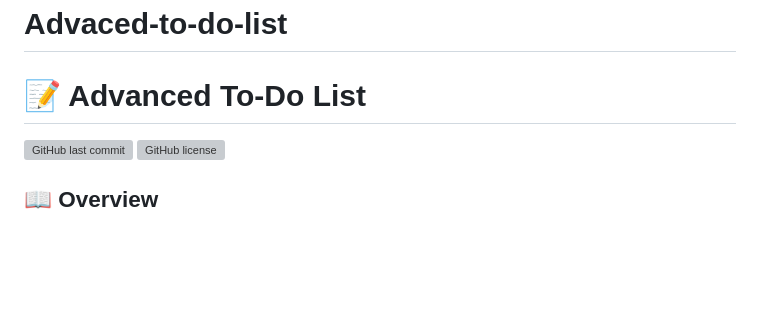
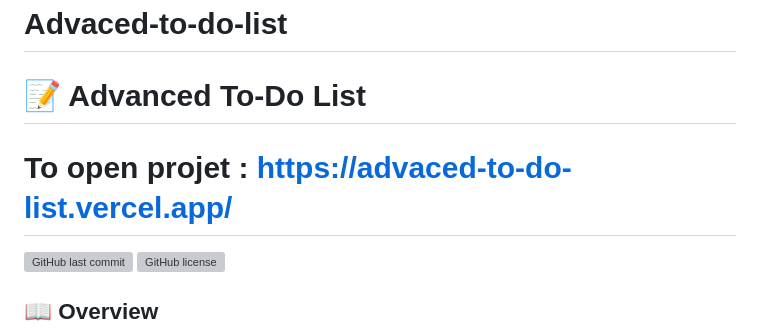
Before and after one commit to Rohith0750/Advaced-to-do-list, a Markdown page: README.md, the part around the change. Drawn GitHub-style; blank space fills up the shorter version; grey boxes are pictures that could not be loaded.

```diff
--- a/README.md
+++ b/README.md
@@ -1,5 +1,7 @@
 # Advaced-to-do-list
 # 📝 Advanced To-Do List
+
+# To open projet : https://advaced-to-do-list.vercel.app/
 
 [![GitHub last commit](https://img.shields.io/github/last-commit/Rohith0750/Advaced-to-do-list)](https://github.com/Rohith0750/Advaced-to-do-list)
 [![GitHub license](https://img.shields.io/github/license/Rohith0750/Advaced-to-do-list)](https://github.com/Rohith0750/Advaced-to-do-list/blob/main/LICENSE)
```
